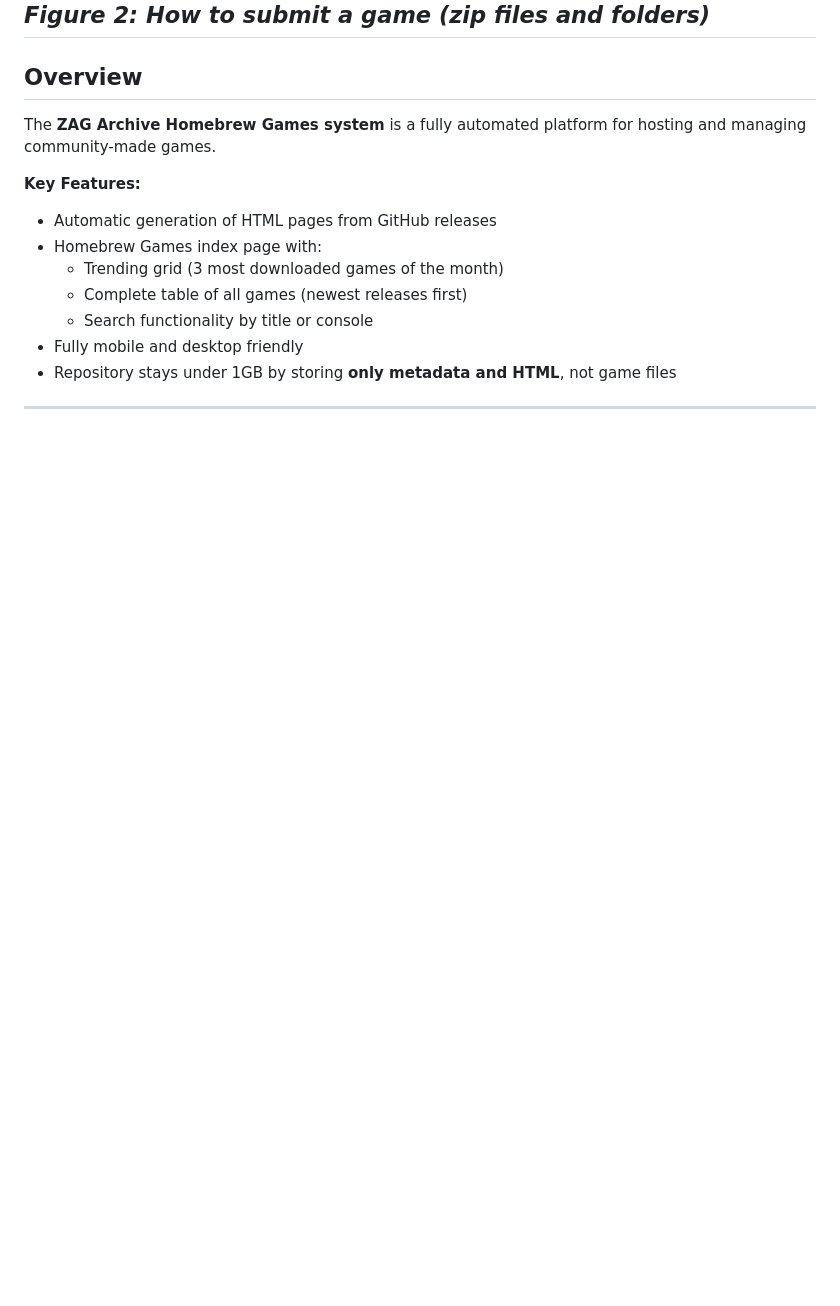
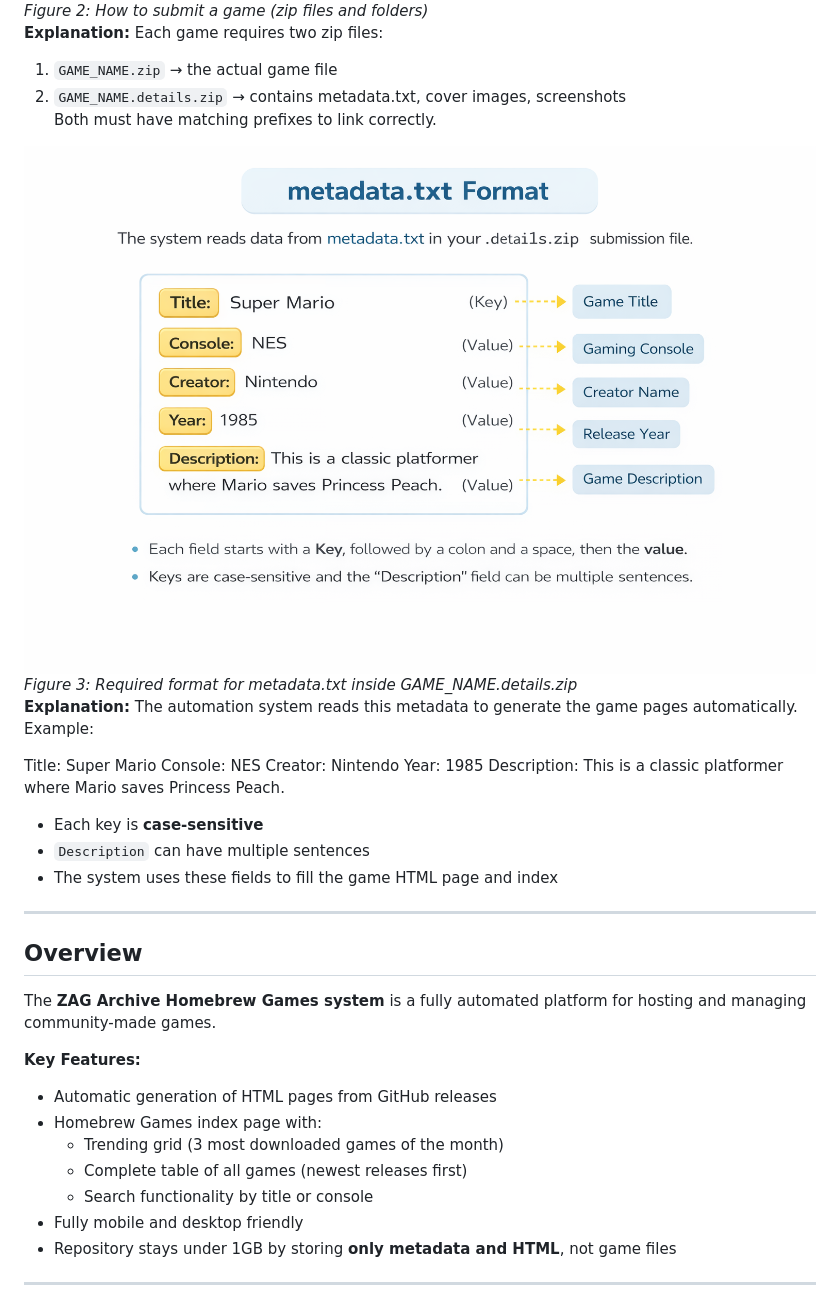
Before and after one commit to ZAGv2/Homebrew-Games, a Markdown page: README.md, the part around one of its changes. GitHub-like rendering; blank space fills up the shorter version.

```diff
--- a/README.md
+++ b/README.md
@@ -8,6 +9,25 @@
 
 ![Game Submission Structure](./assets/game_structure.png)
 *Figure 2: How to submit a game (zip files and folders)*
+**Explanation:** Each game requires two zip files:
+1. `GAME_NAME.zip` → the actual game file
+2. `GAME_NAME.details.zip` → contains metadata.txt, cover images, screenshots
+Both must have matching prefixes to link correctly.
+
+![Metadata.txt Structure](./assets/metadata_txt_structure.png)
+*Figure 3: Required format for metadata.txt inside GAME_NAME.details.zip*
+**Explanation:** The automation system reads this metadata to generate the game pages automatically. Example:
+
+Title: Super Mario
+Console: NES
+Creator: Nintendo
+Year: 1985
+Description: This is a classic platformer where Mario saves Princess Peach.
+
+- Each key is **case-sensitive**
+- `Description` can have multiple sentences
+- The system uses these fields to fill the game HTML page and index
+
 ---
 
 ## Overview
```
Also changed, not shown: other parts of README.md (+10 -46 lines).
